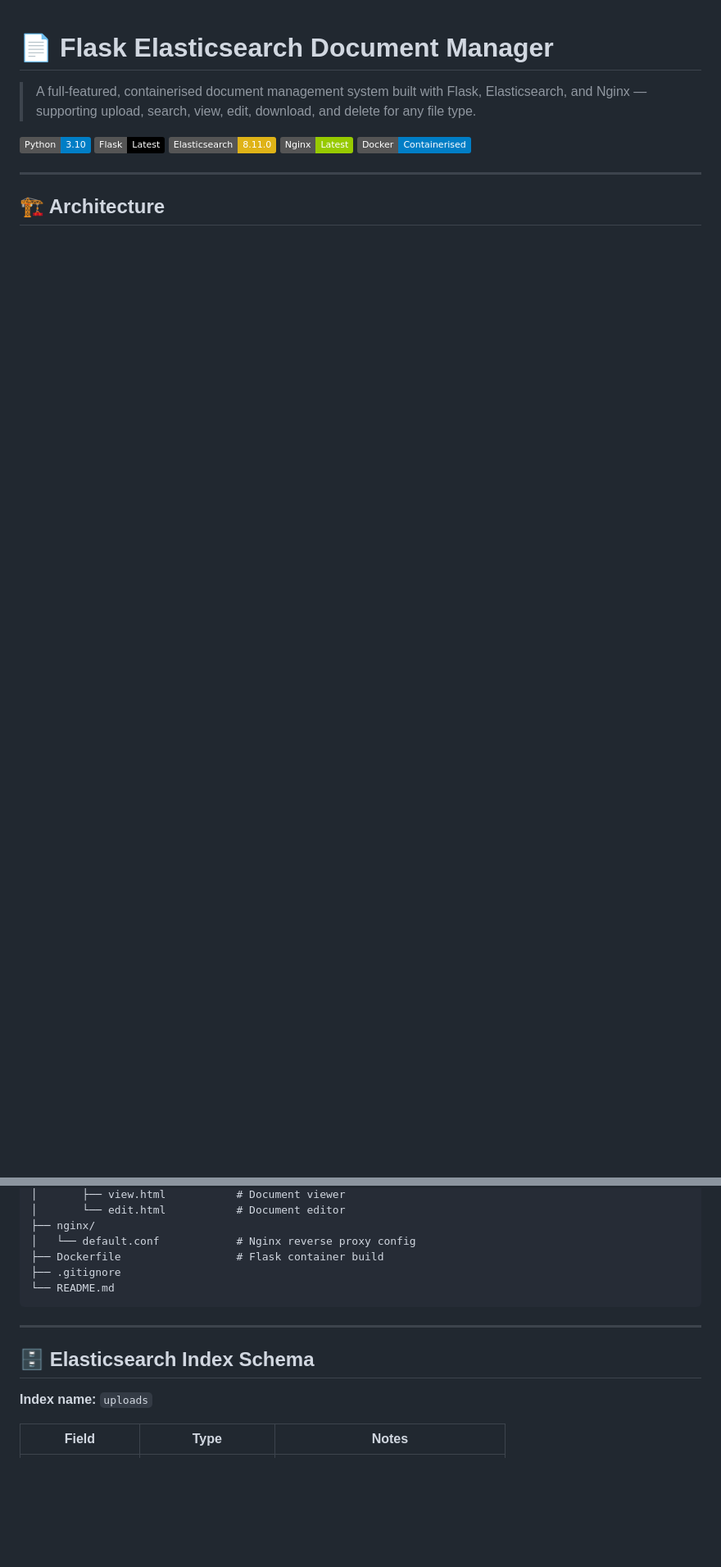
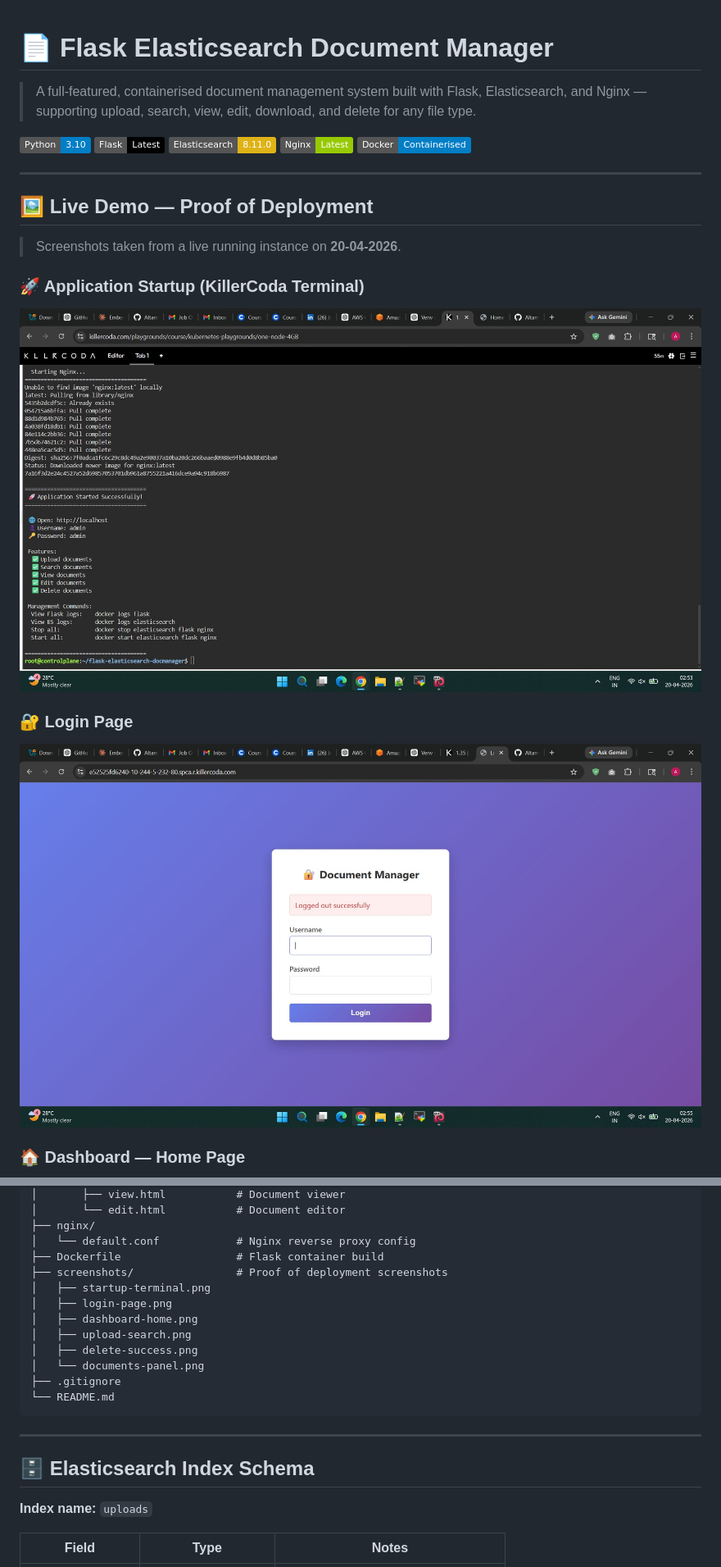
Before and after one commit to AltamashQureshi/flask-elasticsearch-docmanager, a Markdown page: README.md, 2 parts joined by grey strips. Shown at 82% size. Rendered like a GitHub page; pictures changed too: screenshots/login-page.png (added), screenshots/startup-terminal.png (added); badges without logos; blank space fills up the shorter version.

````diff
--- a/README.md
+++ b/README.md
@@ -6,4 +6,17 @@
 
 ---
 
-## 🏗️ Architecture
+## 🖼 Live Demo — Proof of Deployment
+
+> Screenshots taken from a live running instance on **20-04-2026**.
+
+### 🚀 Application Startup (KillerCoda Terminal)
+
+![App Startup Terminal](screenshots/startup-terminal.png)
+
+### 🔐 Login Page
+
+![Login Page](screenshots/login-page.png)
+
+### 🏠 Dashboard — Home Page
+
@@ -82,13 +112,20 @@ flask-elastic-app/
 ├── nginx/
 │   └── default.conf            # Nginx reverse proxy config
 ├── Dockerfile                  # Flask container build
+├── screenshots/                # Proof of deployment screenshots
+│   ├── startup-terminal.png
+│   ├── login-page.png
+│   ├── dashboard-home.png
+│   ├── upload-search.png
+│   ├── delete-success.png
+│   └── documents-panel.png
 ├── .gitignore
 └── README.md
 ```
 
 ---
 
-## 🗄️ Elasticsearch Index Schema
+## 🗄 Elasticsearch Index Schema
 
 **Index name:** `uploads`
 
````
Also changed, not shown: other parts of README.md (+23 -6 lines), screenshots/dashboard-home.png (added), screenshots/delete-success.png (added), screenshots/documents-panel.png (added), screenshots/upload-search.png (added).
